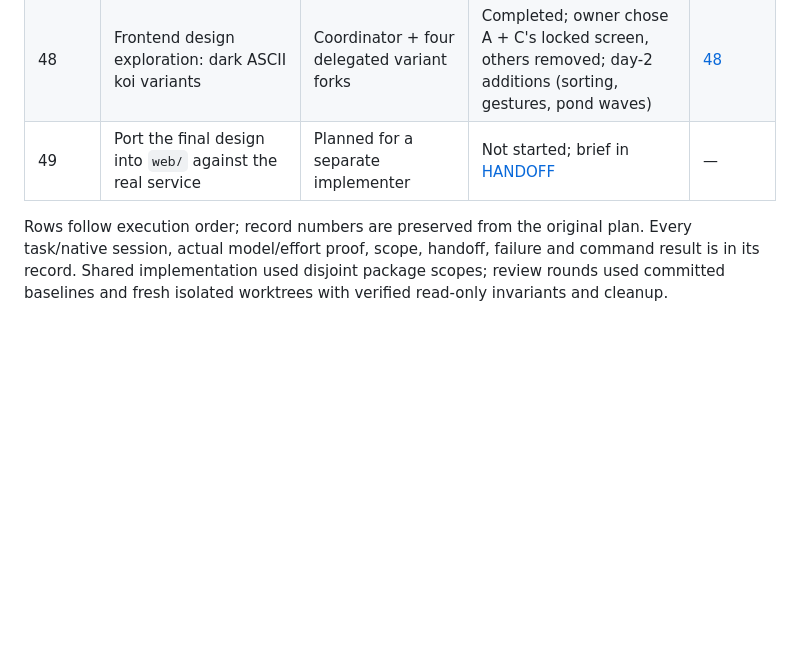
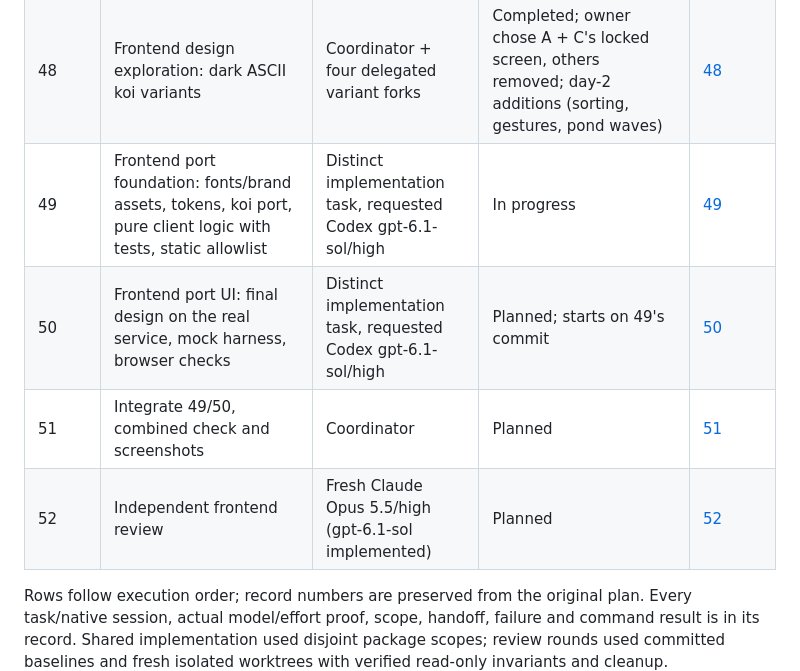
Before and after one commit to WilsonXY/storagi, a Markdown page: docs/implementation-log.md, the part around the change. Rendered like a GitHub page; blank space fills up the shorter version.

Commit message:
docs: plan frontend port stages 49-52
Co-Authored-By: Claude Opus 5.5 <noreply@anthropic.com>

```diff
--- a/docs/implementation-log.md
+++ b/docs/implementation-log.md
@@ -83,7 +83,10 @@ Implementation coordinator: `/root`, [Implement Storagi with Documented Agent St
 | 46 | Independent owner-acceptance documentation review | Fresh Claude attempt | Unavailable; API rate limit, no verdict | [46](stages/46-owner-acceptance-review.md) |
 | 47 | Fallback owner-acceptance documentation review | Fresh Codex gpt-6-astra/high confirmed | PASS; no findings, invariance/cleanup passed | [47](stages/47-owner-acceptance-fallback-review.md) |
 | 48 | Frontend design exploration: dark ASCII koi variants | Coordinator + four delegated variant forks | Completed; owner chose A + C's locked screen, others removed; day-2 additions (sorting, gestures, pond waves) | [48](stages/48-frontend-design-exploration.md) |
-| 49 | Port the final design into `web/` against the real service | Planned for a separate implementer | Not started; brief in [HANDOFF](../design/explorations/HANDOFF.md) | — |
+| 49 | Frontend port foundation: fonts/brand assets, tokens, koi port, pure client logic with tests, static allowlist | Distinct implementation task, requested Codex gpt-6.1-sol/high | In progress | [49](stages/49-frontend-foundation.md) |
+| 50 | Frontend port UI: final design on the real service, mock harness, browser checks | Distinct implementation task, requested Codex gpt-6.1-sol/high | Planned; starts on 49's commit | [50](stages/50-frontend-ui.md) |
+| 51 | Integrate 49/50, combined check and screenshots | Coordinator | Planned | [51](stages/51-frontend-integration.md) |
+| 52 | Independent frontend review | Fresh Claude Opus 5.5/high (gpt-6.1-sol implemented) | Planned | [52](stages/52-frontend-review.md) |
 
 Rows follow execution order; record numbers are preserved from the original plan. Every task/native session, actual model/effort proof, scope, handoff, failure and command result is in its record. Shared implementation used disjoint package scopes; review rounds used committed baselines and fresh isolated worktrees with verified read-only invariants and cleanup.
 
```
Also changed, not shown: docs/stages/49-frontend-foundation.md (added, +10 -0 lines).
